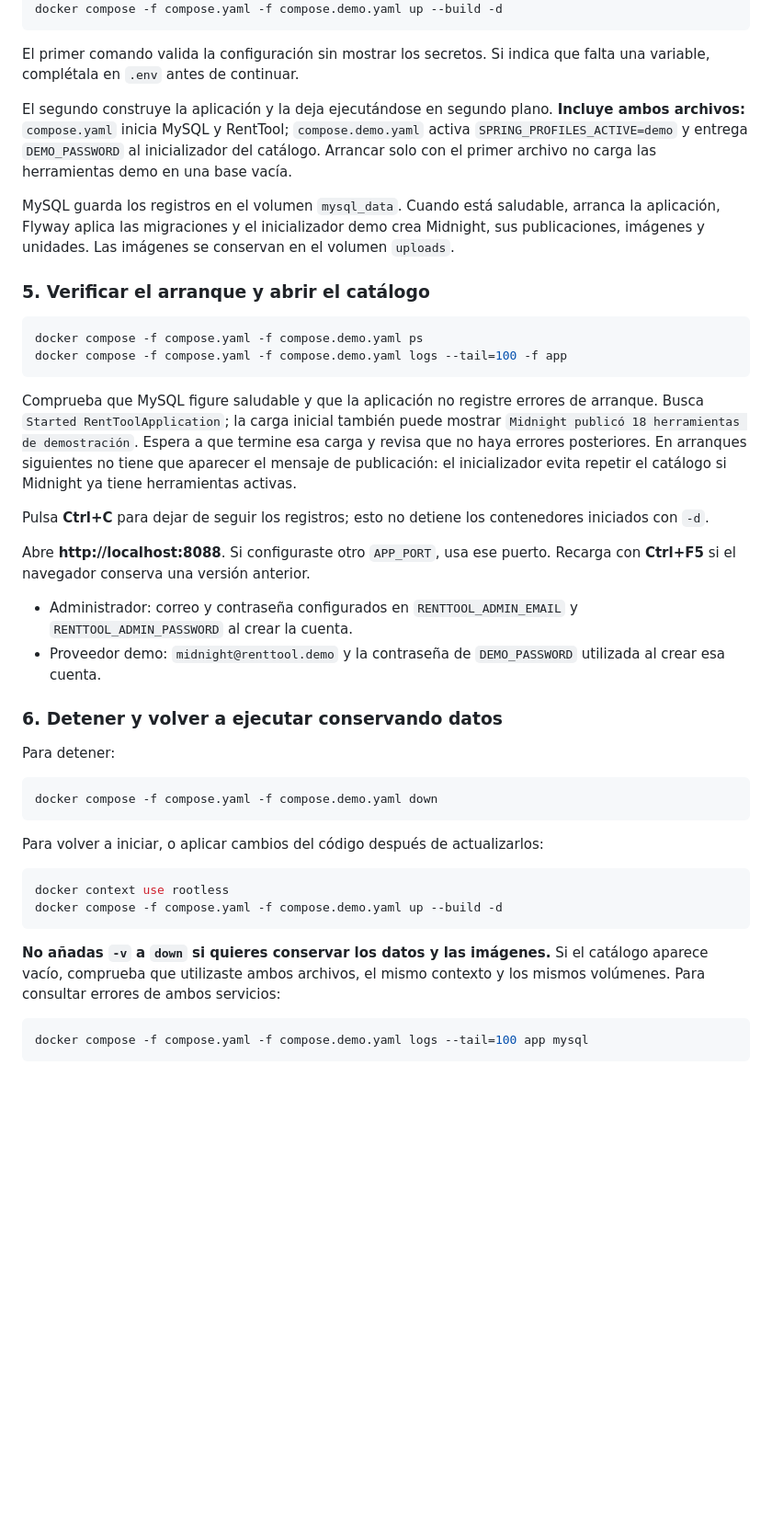
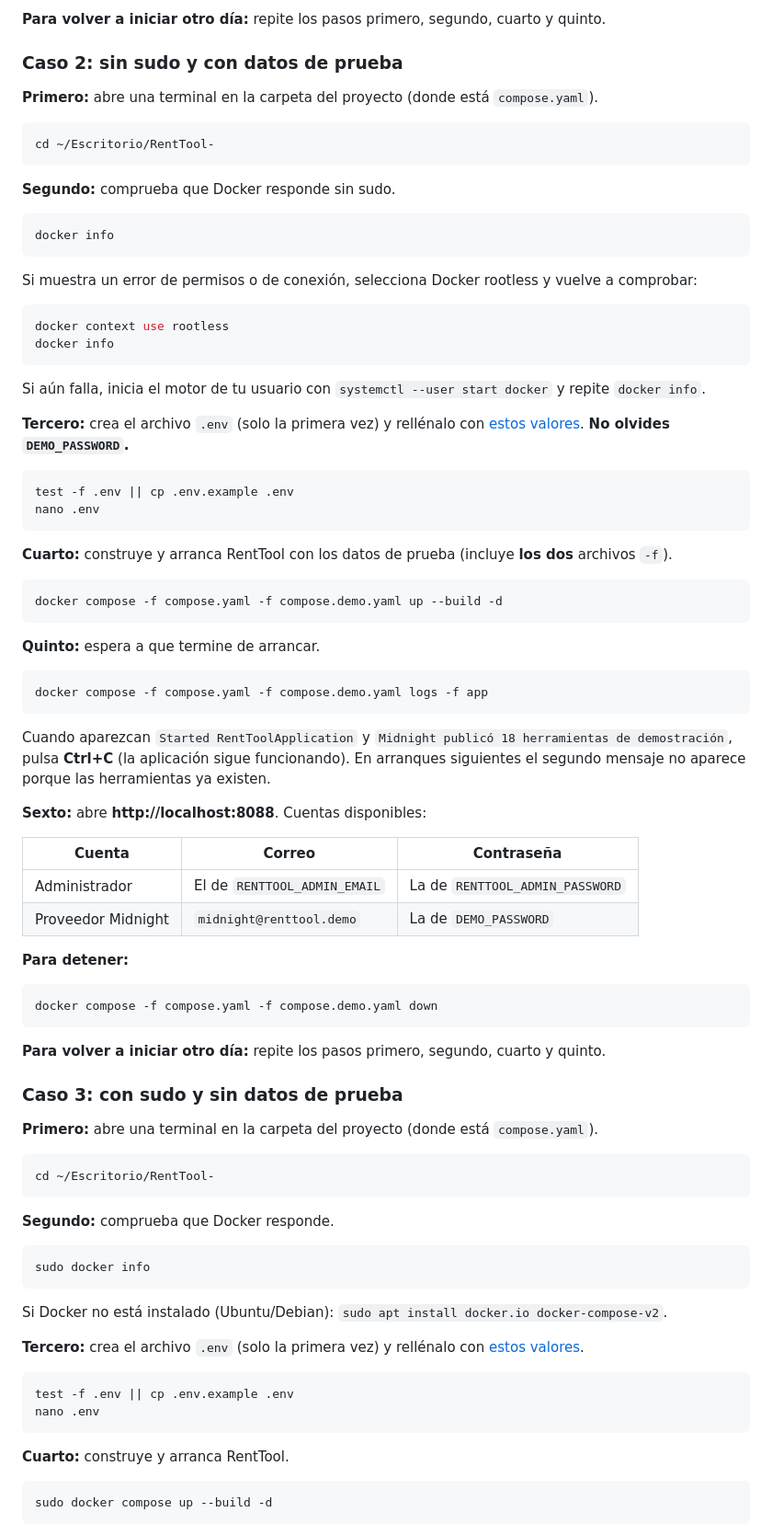
Before and after one commit to SantiagovillamizarM/RentTool-, a Markdown page: README.md, the part around one of its changes. Shown at 92% size. Drawn GitHub-style; blank space fills up the shorter version.

````diff
--- a/README.md
+++ b/README.md
@@ -221,45 +234,90 @@ docker compose -f compose.yaml -f compose.demo.yaml config --quiet
+**Para volver a iniciar otro día:** repite los pasos primero, segundo, cuarto y quinto.
+
+### Caso 2: sin sudo y con datos de prueba
+
+**Primero:** abre una terminal en la carpeta del proyecto (donde está `compose.yaml`).
+
+```bash
+cd ~/Escritorio/RentTool-
+```
+
+**Segundo:** comprueba que Docker responde sin sudo.
+
+```bash
+docker info
+```
+
+Si muestra un error de permisos o de conexión, selecciona Docker rootless y vuelve a comprobar:
+
+```bash
+docker context use rootless
+docker info
+```
+
+Si aún falla, inicia el motor de tu usuario con `systemctl --user start docker` y repite `docker info`.
+
+**Tercero:** crea el archivo `.env` (solo la primera vez) y rellénalo con [estos valores](#valores-del-archivo-env). **No olvides `DEMO_PASSWORD`.**
+
+```bash
+test -f .env || cp .env.example .env
+nano .env
+```
+
+**Cuarto:** construye y arranca RentTool con los datos de prueba (incluye **los dos** archivos `-f`).
+
+```bash
 docker compose -f compose.yaml -f compose.demo.yaml up --build -d
 ```
 
-El primer comando valida la configuración sin mostrar los secretos. Si indica que falta una variable, complétala en `.env` antes de continuar.
-
-El segundo construye la aplicación y la deja ejecutándose en segundo plano. **Incluye ambos archivos:** `compose.yaml` inicia MySQL y RentTool; `compose.demo.yaml` activa `SPRING_PROFILES_ACTIVE=demo` y entrega `DEMO_PASSWORD` al inicializador del catálogo. Arrancar solo con el primer archivo no carga las herramientas demo en una base vacía.
-
-MySQL guarda los registros en el volumen `mysql_data`. Cuando está saludable, arranca la aplicación, Flyway aplica las migraciones y el inicializador demo crea Midnight, sus publicaciones, imágenes y unidades. Las imágenes se conservan en el volumen `uploads`.
-
-### 5. Verificar el arranque y abrir el catálogo
+**Quinto:** espera a que termine de arrancar.
 
 ```bash
-docker compose -f compose.yaml -f compose.demo.yaml ps
-docker compose -f compose.yaml -f compose.demo.yaml logs --tail=100 -f app
+docker compose -f compose.yaml -f compose.demo.yaml logs -f app
 ```
 
-Comprueba que MySQL figure saludable y que la aplicación no registre errores de arranque. Busca `Started RentToolApplication`; la carga inicial también puede mostrar `Midnight publicó 18 herramientas de demostración`. Espera a que termine esa carga y revisa que no haya errores posteriores. En arranques siguientes no tiene que aparecer el mensaje de publicación: el inicializador evita repetir el catálogo si Midnight ya tiene herramientas activas.
+Cuando aparezcan `Started RentToolApplication` y `Midnight publicó 18 herramientas de demostración`, pulsa **Ctrl+C** (la aplicación sigue funcionando). En arranques siguientes el segundo mensaje no aparece porque las herramientas ya existen.
 
-Pulsa **Ctrl+C** para dejar de seguir los registros; esto no detiene los contenedores iniciados con `-d`.
+**Sexto:** abre **http://localhost:8088**. Cuentas disponibles:
 
-Abre **http://localhost:8088**. Si configuraste otro `APP_PORT`, usa ese puerto. Recarga con **Ctrl+F5** si el navegador conserva una versión anterior.
+| Cuenta | Correo | Contraseña |
+| --- | --- | --- |
+| Administrador | El de `RENTTOOL_ADMIN_EMAIL` | La de `RENTTOOL_ADMIN_PASSWORD` |
+| Proveedor Midnight | `midnight@renttool.demo` | La de `DEMO_PASSWORD` |
 
-- Administrador: correo y contraseña configurados en `RENTTOOL_ADMIN_EMAIL` y `RENTTOOL_ADMIN_PASSWORD` al crear la cuenta.
-- Proveedor demo: `midnight@renttool.demo` y la contraseña de `DEMO_PASSWORD` utilizada al crear esa cuenta.
-
-### 6. Detener y volver a ejecutar conservando datos
-
-Para detener:
+**Para detener:**
 
 ```bash
 docker compose -f compose.yaml -f compose.demo.yaml down
 ```
 
-Para volver a iniciar, o aplicar cambios del código después de actualizarlos:
+**Para volver a iniciar otro día:** repite los pasos primero, segundo, cuarto y quinto.
+
+### Caso 3: con sudo y sin datos de prueba
+
+**Primero:** abre una terminal en la carpeta del proyecto (donde está `compose.yaml`).
 
 ```bash
-docker context use rootless
-docker compose -f compose.yaml -f compose.demo.yaml up --build -d
+cd ~/Escritorio/RentTool-
 ```
 
-**No añadas `-v` a `down` si quieres conservar los datos y las imágenes.** Si el catálogo aparece vacío, comprueba que utilizaste ambos archivos, el mismo contexto y los mismos volúmenes. Para consultar errores de ambos servicios:
+**Segundo:** comprueba que Docker responde.
 
 ```bash
-docker compose -f compose.yaml -f compose.demo.yaml logs --tail=100 app mysql
+sudo docker info
 ```
+
+Si Docker no está instalado (Ubuntu/Debian): `sudo apt install docker.io docker-compose-v2`.
+
+**Tercero:** crea el archivo `.env` (solo la primera vez) y rellénalo con [estos valores](#valores-del-archivo-env).
+
+```bash
+test -f .env || cp .env.example .env
+nano .env
+```
+
+**Cuarto:** construye y arranca RentTool.
+
+```bash
+sudo docker compose up --build -d
+```
+
````
Also changed, not shown: other parts of README.md (+148 -56 lines).
